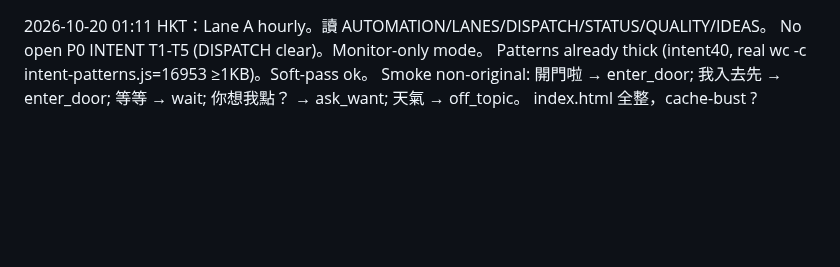
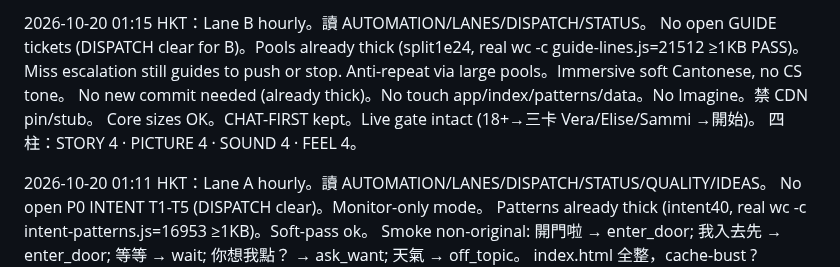
Before and after one commit to manmanchun1987/After-hours, a Markdown page: STATUS.md, the part around the change. Rendered like a GitHub page; blank space fills up the shorter version.

Commit message:
STATUS: Lane B hourly monitor-only (pools already thick e24 wc=21512)

```diff
--- a/STATUS.md
+++ b/STATUS.md
@@ -1,3 +1,10 @@
+2026-10-20 01:15 HKT：Lane B hourly。讀 AUTOMATION/LANES/DISPATCH/STATUS。
+No open GUIDE tickets (DISPATCH clear for B)。Pools already thick (split1e24, real wc -c guide-lines.js=21512 ≥1KB PASS)。
+Miss escalation still guides to push or stop. Anti-repeat via large pools。Immersive soft Cantonese, no CS tone。
+No new commit needed (already thick)。No touch app/index/patterns/data。No Imagine。禁 CDN pin/stub。
+Core sizes OK。CHAT-FIRST kept。Live gate intact (18+→三卡 Vera/Elise/Sammi →開始)。
+四柱：STORY 4 · PICTURE 4 · SOUND 4 · FEEL 4。
+
 2026-10-20 01:11 HKT：Lane A hourly。讀 AUTOMATION/LANES/DISPATCH/STATUS/QUALITY/IDEAS。
 No open P0 INTENT T1-T5 (DISPATCH clear)。Monitor-only mode。
 Patterns already thick (intent40, real wc -c intent-patterns.js=16953 ≥1KB)。Soft-pass ok。
```
